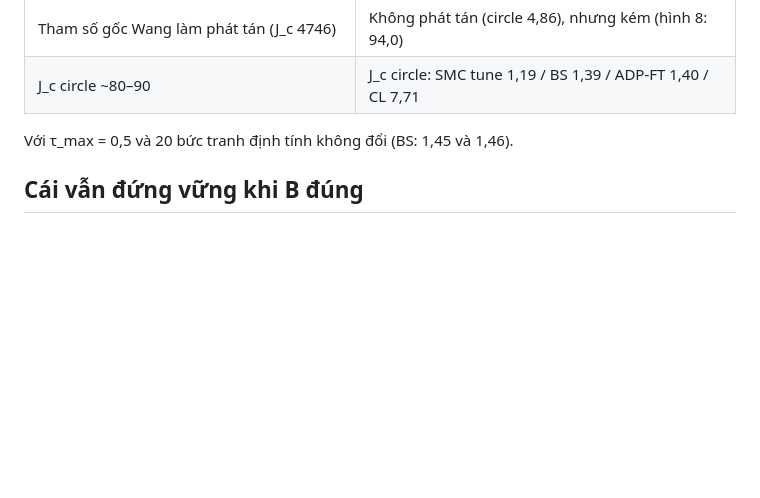
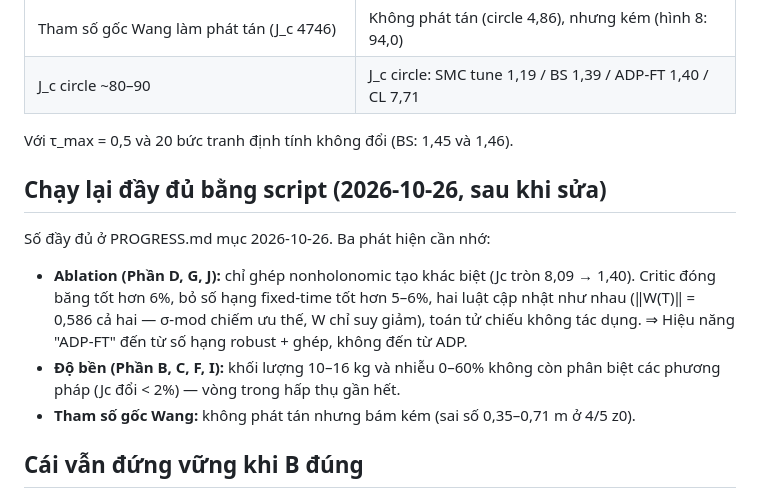
Before and after one commit to trungnguyen278/ADP_Control_for_Wheeled_Mobile_Robot, a Markdown page: memory/feedback_b_matrix_error.md, the part around the change. Drawn GitHub-style; blank space fills up the shorter version.

Commit message:
docs(memory): ghi ba phat hien chinh sau khi chay lai tren mo hinh da sua
Co-Authored-By: Claude Opus 5.5 <noreply@anthropic.com>
Claude-Session: https://claude.ai/code/session_01Cna2q3mvBauVUTHehUdaD6

```diff
--- a/memory/feedback_b_matrix_error.md
+++ b/memory/feedback_b_matrix_error.md
@@ -44,6 +44,17 @@ chỉ có lực tối đa 1 N → gia tốc ≤ 0,1 m/s². Việc đổi τ_max
 
 Với τ_max = 0,5 và 20 bức tranh định tính không đổi (BS: 1,45 và 1,46).
 
+## Chạy lại đầy đủ bằng script (2026-10-26, sau khi sửa)
+
+Số đầy đủ ở PROGRESS.md mục 2026-10-26. Ba phát hiện cần nhớ:
+- **Ablation (Phần D, G, J):** chỉ ghép nonholonomic tạo khác biệt (Jc tròn 8,09 → 1,40).
+  Critic đóng băng tốt hơn 6%, bỏ số hạng fixed-time tốt hơn 5–6%, hai luật cập nhật như
+  nhau (‖W(T)‖ = 0,586 cả hai — σ-mod chiếm ưu thế, W chỉ suy giảm), toán tử chiếu không
+  tác dụng. ⇒ Hiệu năng "ADP-FT" đến từ số hạng robust + ghép, không đến từ ADP.
+- **Độ bền (Phần B, C, F, I):** khối lượng 10–16 kg và nhiễu 0–60% không còn phân biệt
+  các phương pháp (Jc đổi < 2%) — vòng trong hấp thụ gần hết.
+- **Tham số gốc Wang:** không phát tán nhưng bám kém (sai số 0,35–0,71 m ở 4/5 z0).
+
 ## Cái vẫn đứng vững khi B đúng
 
 - **Thiếu kênh zy của luật Wang** ([[feedback-nonholonomic-coupling]]): cấu hình gốc (không
```
